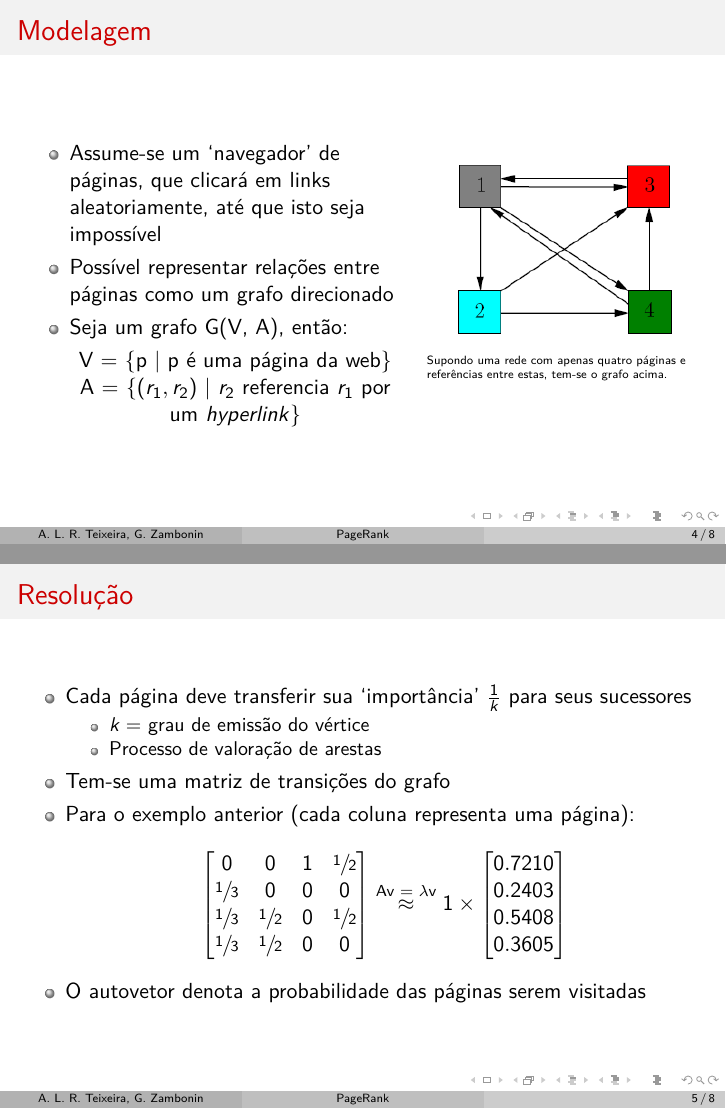
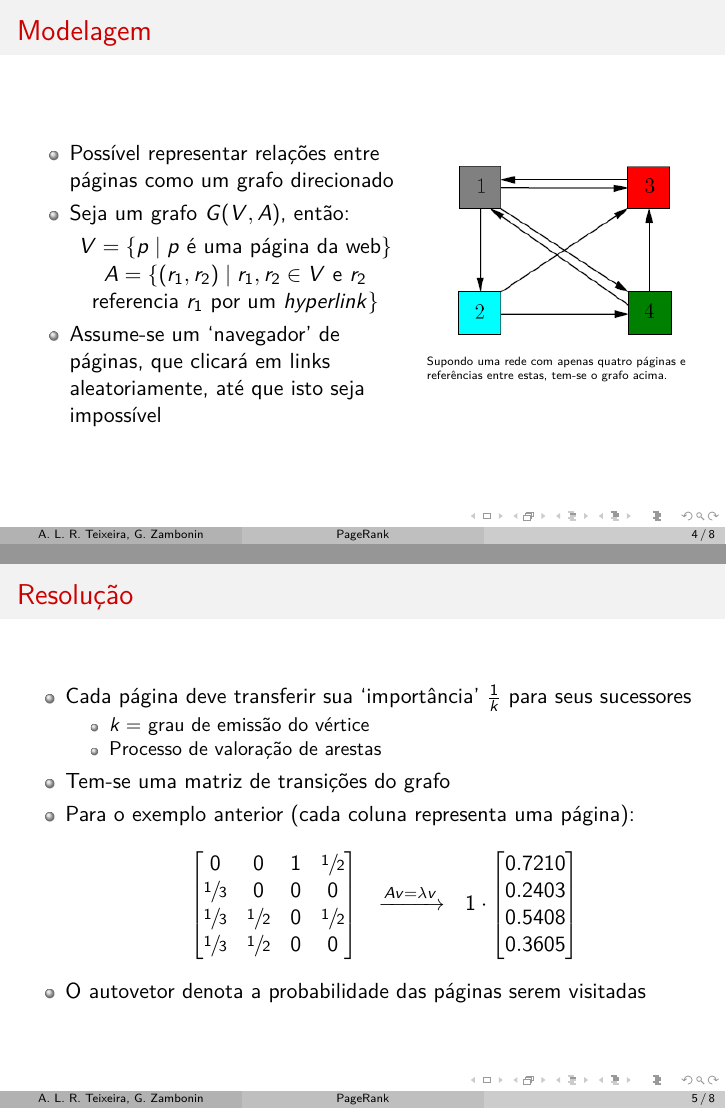
Before and after one commit to zambonin/UFSC-INE5413, LaTeX slides (application/ine5413_t2.tex): pages 4 and 5 of 8, joined at a grey line. Compiled offline with pdfLaTeX.

Commit message:
application: fixed wording

```diff
--- a/application/ine5413_t2.tex
+++ b/application/ine5413_t2.tex
@@ -64,16 +64,16 @@ INE5413 - Grafos}
     \begin{columns}[T]
         \begin{column}{.55\textwidth}
             \begin{itemize}
+                \item Possível representar relações entre páginas como um
+                grafo direcionado
+                \item Seja um grafo $G(V, A)$, então:
+                \begin{center}
+                    $V = \{p \mid p$ é uma página da web$\}$ \\
+                    $A = \{(r_1, r_2) \mid r_1, r_2 \in V$ e $r_2$
+                    referencia $r_1$ por um \textit{hyperlink}$\}$
+                \end{center}
                 \item Assume-se um `navegador' de páginas, que clicará em
                 links aleatoriamente, até que isto seja impossível
-                \item Possível representar relações entre páginas como um
-                grafo direcionado
-                \item Seja um grafo G(V, A), então:
-                \begin{center}
-                    V = $\{$p $\mid$ p é uma página da web$\}$ \\
-                    A = $\{$($r_1, r_2$) $|$ $r_2$ referencia
-                        $r_1$ por um \textit{hyperlink}$\}$
-                \end{center}
             \end{itemize}
         \end{column}
         \begin{column}{.4\textwidth}
@@ -103,9 +103,14 @@ INE5413 - Grafos}
                 \sfrac{1}{3} & 0 & 0 & 0 \\
                 \sfrac{1}{3} & \sfrac{1}{2} & 0 & \sfrac{1}{2} \\
                 \sfrac{1}{3} & \sfrac{1}{2} & 0 & 0
-            \end{bmatrix} \stackrel{\text{Av = $\lambda$v}}{\approx}
-            1 \times \begin{bmatrix}
-                0.7210 \\ 0.2403 \\ 0.5408 \\ 0.3605
+            \end{bmatrix} \ \
+            \xrightarrow{Av = \lambda v} \ \
+            1 \cdot
+            \begin{bmatrix}
+                0.7210 \\
+                0.2403 \\
+                0.5408 \\
+                0.3605 \\
             \end{bmatrix}
         \end{equation*}
         \item O autovetor denota a probabilidade das páginas serem visitadas
```
Also changed, not shown: application/ine5413_t2.pdf, application/ine5413_t2.tex (4 more changed lines).
